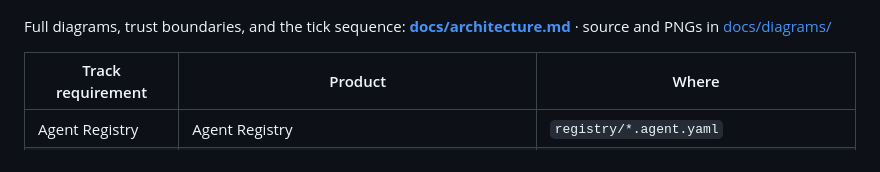
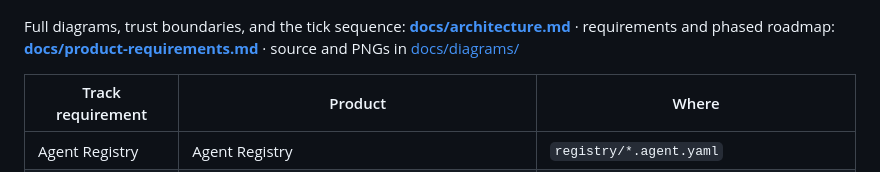
Before and after one commit to Aditya-galaxy/Hopscotch, a Markdown page: README.md, the part around the change. GitHub-like rendering.

```diff
--- a/README.md
+++ b/README.md
@@ -238,7 +238,8 @@ guarantee holding in production, not in a test.
 ![System overview](docs/diagrams/01-system-overview.png)
 
 Full diagrams, trust boundaries, and the tick sequence:
-**[docs/architecture.md](docs/architecture.md)** · source and PNGs in
+**[docs/architecture.md](docs/architecture.md)** · requirements and phased
+roadmap: **[docs/product-requirements.md](docs/product-requirements.md)** · source and PNGs in
 [docs/diagrams/](docs/diagrams/)
 
 | Track requirement | Product | Where |
```
Also changed, not shown: docs/product-requirements.md (added, +219 -0 lines).
